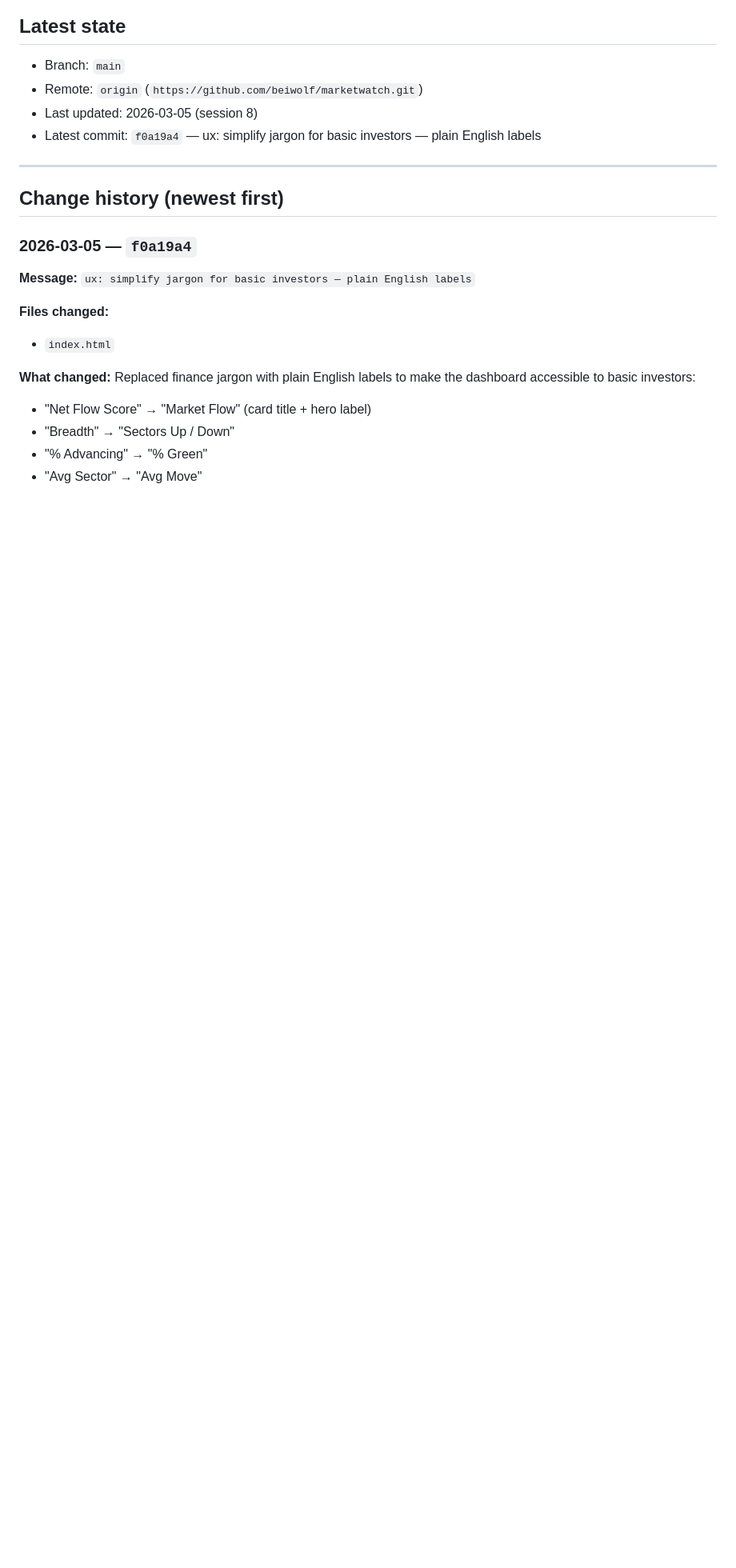
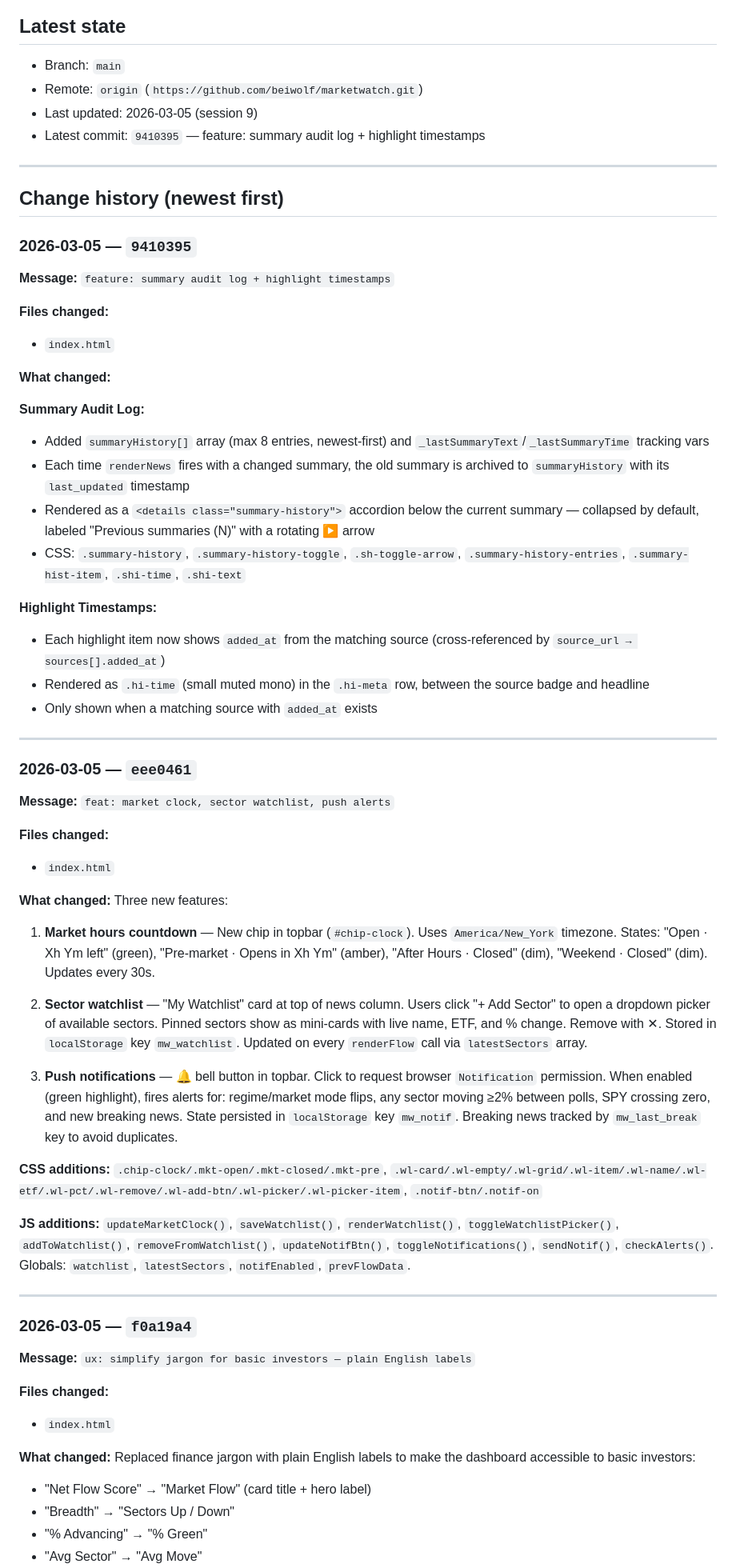
Before and after one commit to beiwolf/marketwatch, a Markdown page: MEMORY_BANK.md, the part around the change. Shown at 80% size. GitHub-like rendering; blank space fills up the shorter version.

Commit message:
docs: update MEMORY_BANK — session 9, commit 9410395
Co-Authored-By: Claude Sonnet 4.6 <noreply@anthropic.com>

```diff
--- a/MEMORY_BANK.md
+++ b/MEMORY_BANK.md
@@ -5,12 +5,54 @@ Canonical running memory of repository changes and why they were made.
 ## Latest state
 - Branch: `main`
 - Remote: `origin` (`https://github.com/beiwolf/marketwatch.git`)
-- Last updated: 2026-03-05 (session 8)
-- Latest commit: `f0a19a4` — ux: simplify jargon for basic investors — plain English labels
+- Last updated: 2026-03-05 (session 9)
+- Latest commit: `9410395` — feature: summary audit log + highlight timestamps
 
 ---
 
 ## Change history (newest first)
+
+### 2026-03-05 — `9410395`
+**Message:** `feature: summary audit log + highlight timestamps`
+
+**Files changed:**
+- `index.html`
+
+**What changed:**
+
+**Summary Audit Log:**
+- Added `summaryHistory[]` array (max 8 entries, newest-first) and `_lastSummaryText`/`_lastSummaryTime` tracking vars
+- Each time `renderNews` fires with a changed summary, the old summary is archived to `summaryHistory` with its `last_updated` timestamp
+- Rendered as a `<details class="summary-history">` accordion below the current summary — collapsed by default, labeled "Previous summaries (N)" with a rotating ▶ arrow
+- CSS: `.summary-history`, `.summary-history-toggle`, `.sh-toggle-arrow`, `.summary-history-entries`, `.summary-hist-item`, `.shi-time`, `.shi-text`
+
+**Highlight Timestamps:**
+- Each highlight item now shows `added_at` from the matching source (cross-referenced by `source_url → sources[].added_at`)
+- Rendered as `.hi-time` (small muted mono) in the `.hi-meta` row, between the source badge and headline
+- Only shown when a matching source with `added_at` exists
+
+---
+
+### 2026-03-05 — `eee0461`
+**Message:** `feat: market clock, sector watchlist, push alerts`
+
+**Files changed:**
+- `index.html`
+
+**What changed:**
+Three new features:
+
+1. **Market hours countdown** — New chip in topbar (`#chip-clock`). Uses `America/New_York` timezone. States: "Open · Xh Ym left" (green), "Pre-market · Opens in Xh Ym" (amber), "After Hours · Closed" (dim), "Weekend · Closed" (dim). Updates every 30s.
+
+2. **Sector watchlist** — "My Watchlist" card at top of news column. Users click "+ Add Sector" to open a dropdown picker of available sectors. Pinned sectors show as mini-cards with live name, ETF, and % change. Remove with ✕. Stored in `localStorage` key `mw_watchlist`. Updated on every `renderFlow` call via `latestSectors` array.
+
+3. **Push notifications** — 🔔 bell button in topbar. Click to request browser `Notification` permission. When enabled (green highlight), fires alerts for: regime/market mode flips, any sector moving ≥2% between polls, SPY crossing zero, and new breaking news. State persisted in `localStorage` key `mw_notif`. Breaking news tracked by `mw_last_break` key to avoid duplicates.
+
+**CSS additions:** `.chip-clock/.mkt-open/.mkt-closed/.mkt-pre`, `.wl-card/.wl-empty/.wl-grid/.wl-item/.wl-name/.wl-etf/.wl-pct/.wl-remove/.wl-add-btn/.wl-picker/.wl-picker-item`, `.notif-btn/.notif-on`
+
+**JS additions:** `updateMarketClock()`, `saveWatchlist()`, `renderWatchlist()`, `toggleWatchlistPicker()`, `addToWatchlist()`, `removeFromWatchlist()`, `updateNotifBtn()`, `toggleNotifications()`, `sendNotif()`, `checkAlerts()`. Globals: `watchlist`, `latestSectors`, `notifEnabled`, `prevFlowData`.
+
+---
 
 ### 2026-03-05 — `f0a19a4`
 **Message:** `ux: simplify jargon for basic investors — plain English labels`
```
